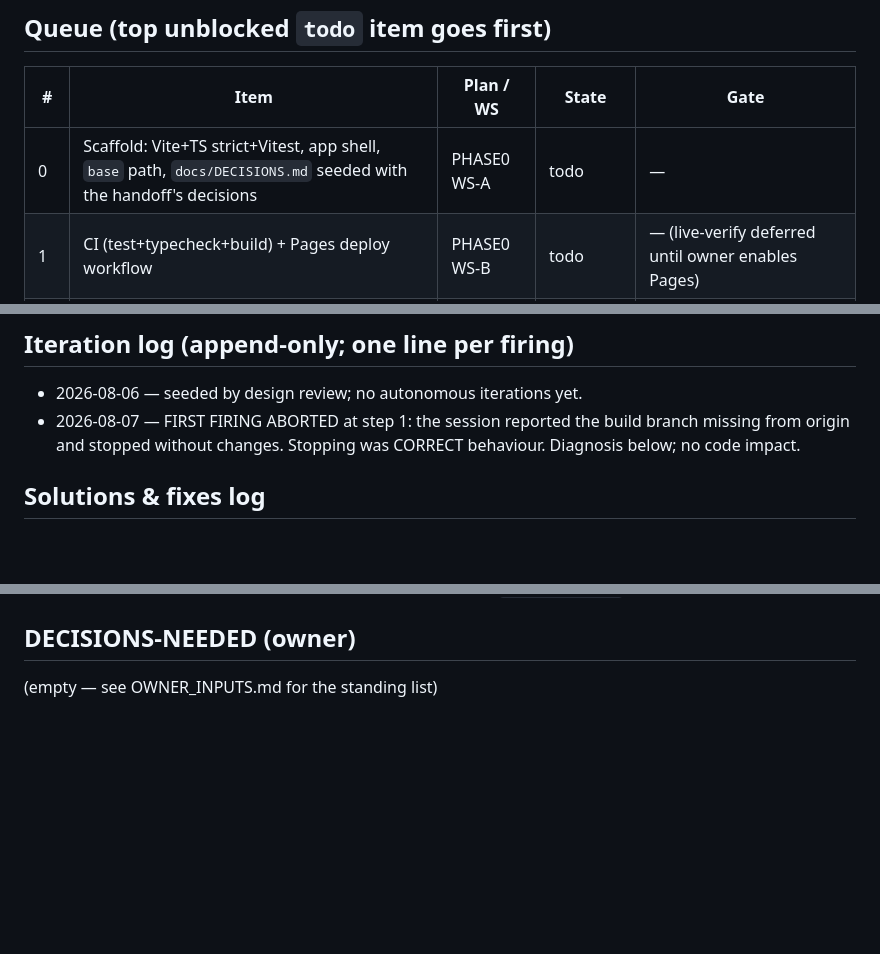
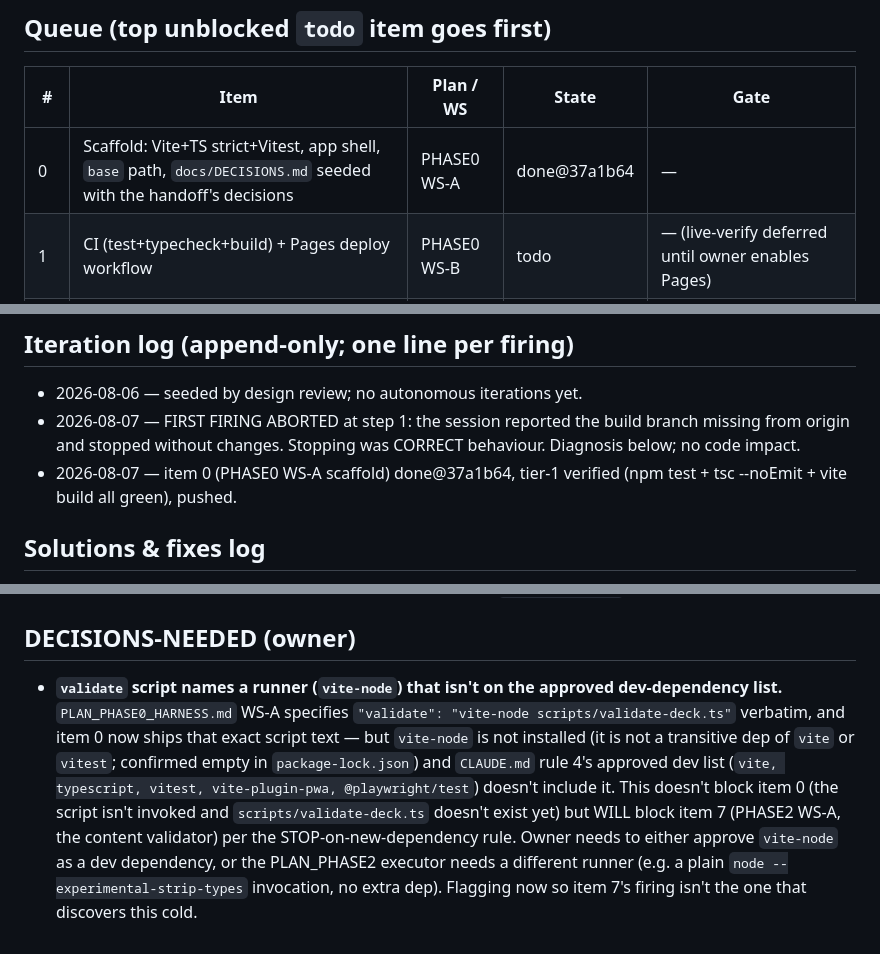
Before and after one commit to FifiWifi04/Danish_language-app, a Markdown page: AUTON_STATUS.md, 3 parts joined by grey strips. Drawn GitHub-style; blank space fills up the shorter version.

Commit message:
auton: status update

```diff
--- a/AUTON_STATUS.md
+++ b/AUTON_STATUS.md
@@ -18,7 +18,7 @@ file from anywhere — iterations re-read it on every firing.
 
 | # | Item | Plan / WS | State | Gate |
 |---|---|---|---|---|
-| 0 | Scaffold: Vite+TS strict+Vitest, app shell, `base` path, `docs/DECISIONS.md` seeded with the handoff's decisions | PHASE0 WS-A | todo | — |
+| 0 | Scaffold: Vite+TS strict+Vitest, app shell, `base` path, `docs/DECISIONS.md` seeded with the handoff's decisions | PHASE0 WS-A | done@37a1b64 | — |
 | 1 | CI (test+typecheck+build) + Pages deploy workflow | PHASE0 WS-B | todo | — (live-verify deferred until owner enables Pages) |
 | 2 | Day-number time core + seeded RNG (pure, tested) | PHASE1 WS-A | todo | — |
 | 3 | Scheduler transitions per the authoritative table (expected values hand-written first) | PHASE1 WS-B | todo | — |
@@ -52,6 +52,8 @@ file from anywhere — iterations re-read it on every firing.
 - 2026-08-07 — FIRST FIRING ABORTED at step 1: the session reported the
   build branch missing from origin and stopped without changes. Stopping
   was CORRECT behaviour. Diagnosis below; no code impact.
+- 2026-08-07 — item 0 (PHASE0 WS-A scaffold) done@37a1b64, tier-1
+  verified (npm test + tsc --noEmit + vite build all green), pushed.
 
 ## Solutions & fixes log
 
@@ -79,4 +81,17 @@ file from anywhere — iterations re-read it on every firing.
 
 ## DECISIONS-NEEDED (owner)
 
-(empty — see OWNER_INPUTS.md for the standing list)
+- **`validate` script names a runner (`vite-node`) that isn't on the
+  approved dev-dependency list.** `PLAN_PHASE0_HARNESS.md` WS-A specifies
+  `"validate": "vite-node scripts/validate-deck.ts"` verbatim, and item 0
+  now ships that exact script text — but `vite-node` is not installed
+  (it is not a transitive dep of `vite` or `vitest`; confirmed empty in
+  `package-lock.json`) and `CLAUDE.md` rule 4's approved dev list
+  (`vite, typescript, vitest, vite-plugin-pwa, @playwright/test`) doesn't
+  include it. This doesn't block item 0 (the script isn't invoked and
+  `scripts/validate-deck.ts` doesn't exist yet) but WILL block item 7
+  (PHASE2 WS-A, the content validator) per the STOP-on-new-dependency
+  rule. Owner needs to either approve `vite-node` as a dev dependency, or
+  the PLAN_PHASE2 executor needs a different runner (e.g. a plain
+  `node --experimental-strip-types` invocation, no extra dep). Flagging
+  now so item 7's firing isn't the one that discovers this cold.
```
